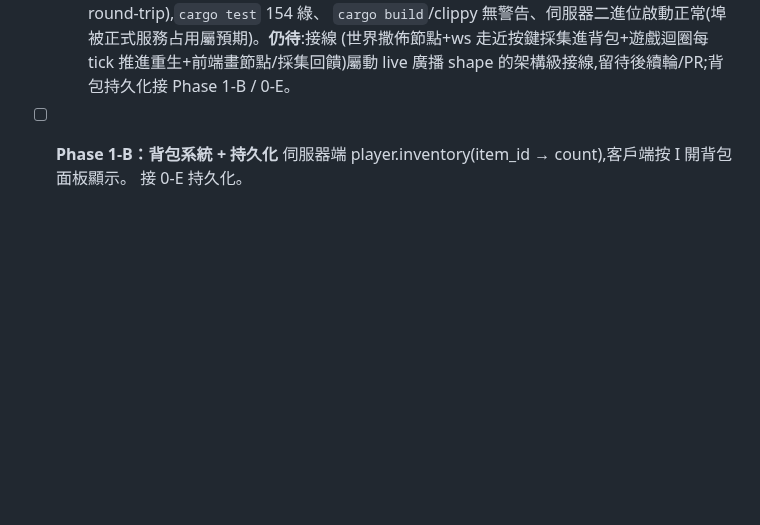
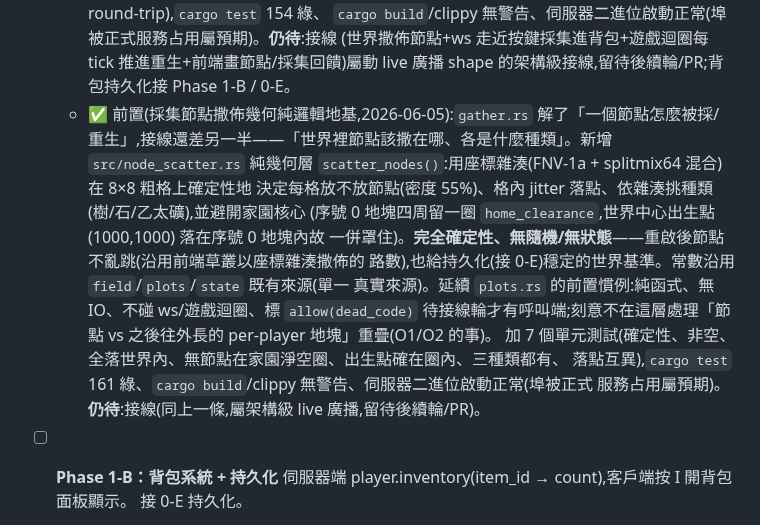
Before and after one commit to ShihShihDer/ButFun, a Markdown page: docs/BACKLOG.md, the part around the change. Drawn GitHub-style; blank space fills up the shorter version.

Commit message:
[backend] BACKLOG：記採集節點撒佈幾何前置(Phase 1-A 第二塊)
Co-Authored-By: Claude Opus 4.8 (1M context) <noreply@anthropic.com>

```diff
--- a/docs/BACKLOG.md
+++ b/docs/BACKLOG.md
@@ -427,6 +427,18 @@
     `cargo build`/clippy 無警告、伺服器二進位啟動正常(埠被正式服務占用屬預期)。**仍待**:接線
     (世界撒佈節點+ws 走近按鍵採集進背包+遊戲迴圈每 tick 推進重生+前端畫節點/採集回饋)屬動 live
     廣播 shape 的架構級接線,留待後續輪/PR;背包持久化接 Phase 1-B / 0-E。
+  - ✅ 前置(採集節點撒佈幾何純邏輯地基,2026-06-05):`gather.rs` 解了「一個節點怎麼被採/
+    重生」,接線還差另一半——「世界裡節點該撒在哪、各是什麼種類」。新增 `src/node_scatter.rs`
+    純幾何層 `scatter_nodes()`:用座標雜湊(FNV-1a + splitmix64 混合)在 8×8 粗格上確定性地
+    決定每格放不放節點(密度 55%)、格內 jitter 落點、依雜湊挑種類(樹/石/乙太礦),並避開家園核心
+    (序號 0 地塊四周留一圈 `home_clearance`,世界中心出生點 (1000,1000) 落在序號 0 地塊內故
+    一併罩住)。**完全確定性、無隨機/無狀態**——重啟後節點不亂跳(沿用前端草叢以座標雜湊撒佈的
+    路數),也給持久化(接 0-E)穩定的世界基準。常數沿用 `field`/`plots`/`state` 既有來源(單一
+    真實來源)。延續 `plots.rs` 的前置慣例:純函式、無 IO、不碰 ws/遊戲迴圈、標 `allow(dead_code)`
+    待接線輪才有呼叫端;刻意不在這層處理「節點 vs 之後往外長的 per-player 地塊」重疊(O1/O2 的事)。
+    加 7 個單元測試(確定性、非空、全落世界內、無節點在家園淨空圈、出生點確在圈內、三種類都有、
+    落點互異),`cargo test` 161 綠、`cargo build`/clippy 無警告、伺服器二進位啟動正常(埠被正式
+    服務占用屬預期)。**仍待**:接線(同上一條,屬架構級 live 廣播,留待後續輪/PR)。
 
 - [ ] **Phase 1-B：背包系統 + 持久化**
   伺服器端 player.inventory(item_id → count),客戶端按 I 開背包面板顯示。
```
